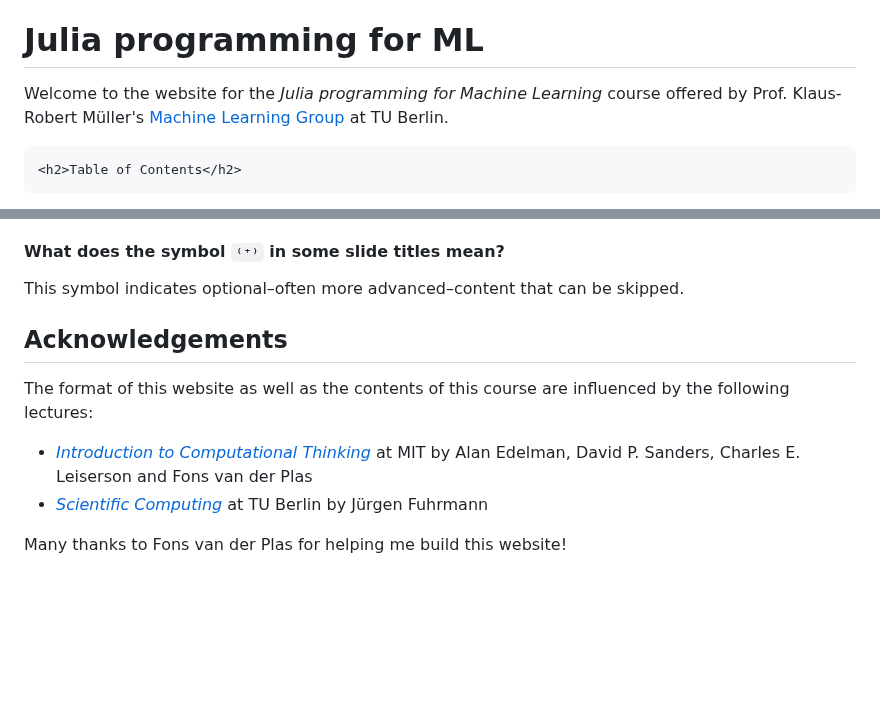
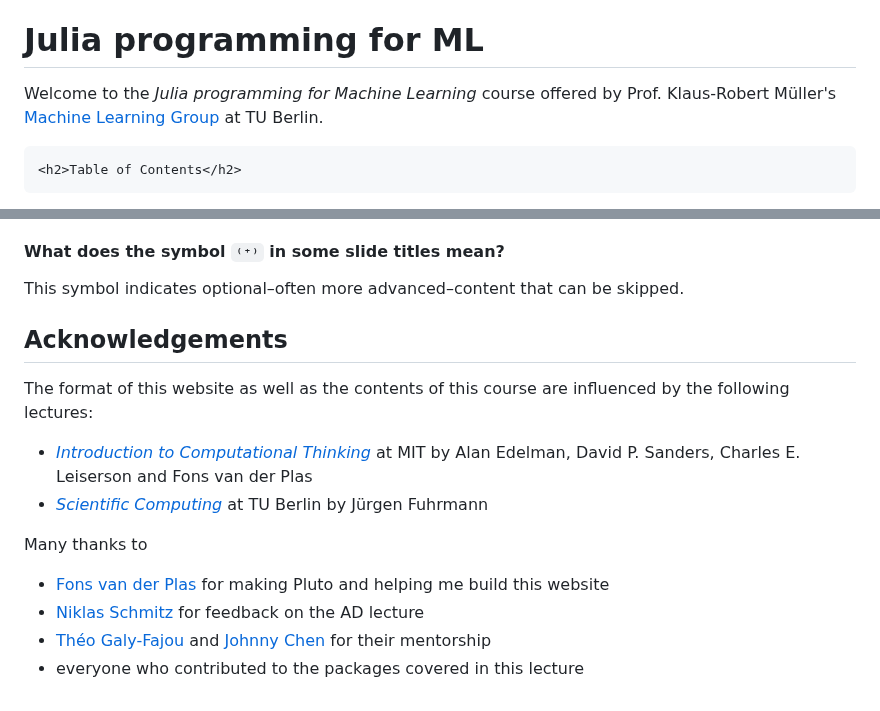
Before and after one commit to adrhill/julia-ml-course, a Markdown page: website/index.md, 2 parts joined by grey strips. Drawn GitHub-style; blank space fills up the shorter version.

Commit message:
Update acknowledgements

```diff
--- a/website/index.md
+++ b/website/index.md
@@ -2,7 +2,7 @@
 @def tags = ["index"]
 
 # Julia programming for ML
-Welcome to the website for the *Julia programming for Machine Learning* course
+Welcome to the *Julia programming for Machine Learning* course
 offered by Prof. Klaus-Robert Müller's
 [Machine Learning Group](https://www.tu.berlin/ml) at TU Berlin.
 
@@ -143,7 +143,6 @@ Alternatively, write me on [ISIS](https://isis.tu-berlin.de/) or open an issue o
 #### What does the symbol `⁽⁺⁾` in some slide titles mean?
 This symbol indicates optional–often more advanced–content that can be skipped.
 
-
 ## Acknowledgements
 The format of this website as well as the contents of this course are influenced by the following lectures:
 - [*Introduction to Computational Thinking*](https://computationalthinking.mit.edu/Fall22/)
@@ -151,4 +150,8 @@ The format of this website as well as the contents of this course are influenced
 - [*Scientific Computing*](https://www.wias-berlin.de/people/fuhrmann/SciComp-WS2122/)
   at TU Berlin by Jürgen Fuhrmann
 
-Many thanks to Fons van der Plas for helping me build this website!
+Many thanks to
+- [Fons van der Plas](https://github.com/fonsp) for making Pluto and helping me build this website
+- [Niklas Schmitz](https://github.com/niklasschmitz) for feedback on the AD lecture
+- [Théo Galy-Fajou](https://github.com/theogf) and [Johnny Chen](https://github.com/johnnychen94) for their mentorship
+- everyone who contributed to the packages covered in this lecture
```
